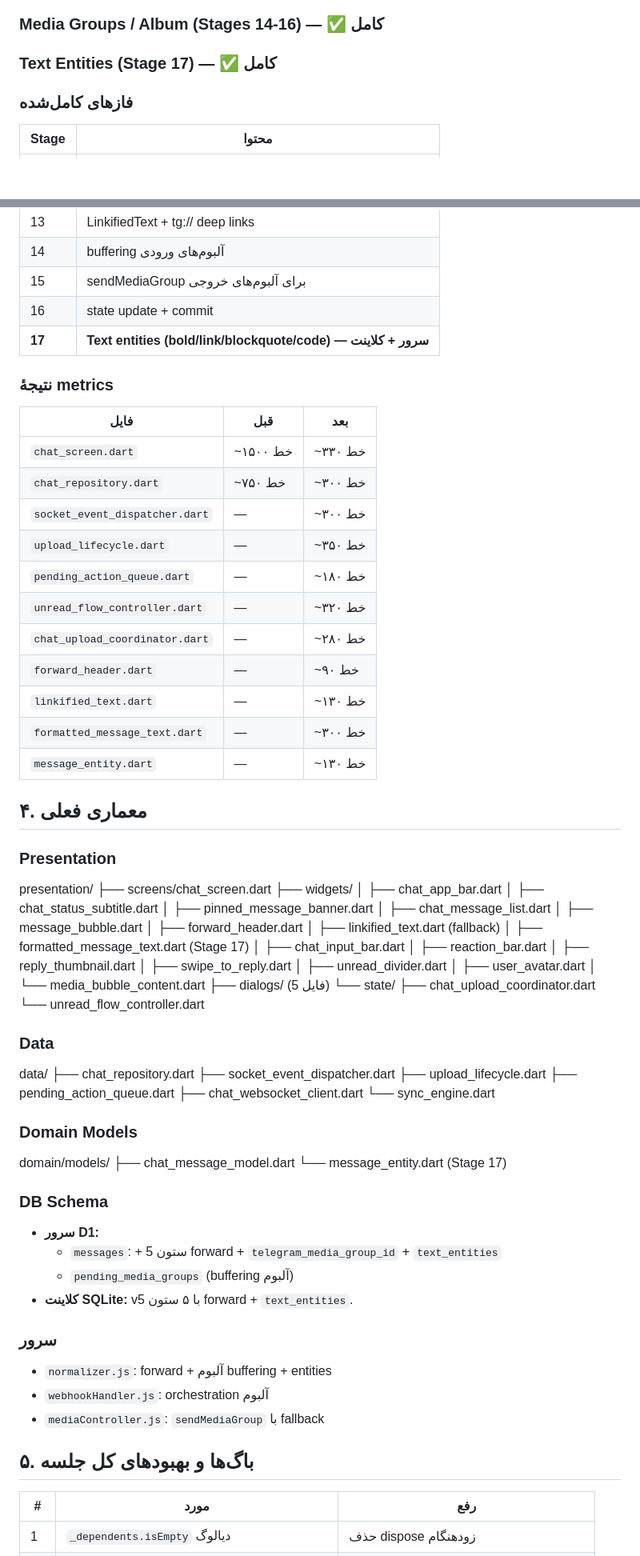
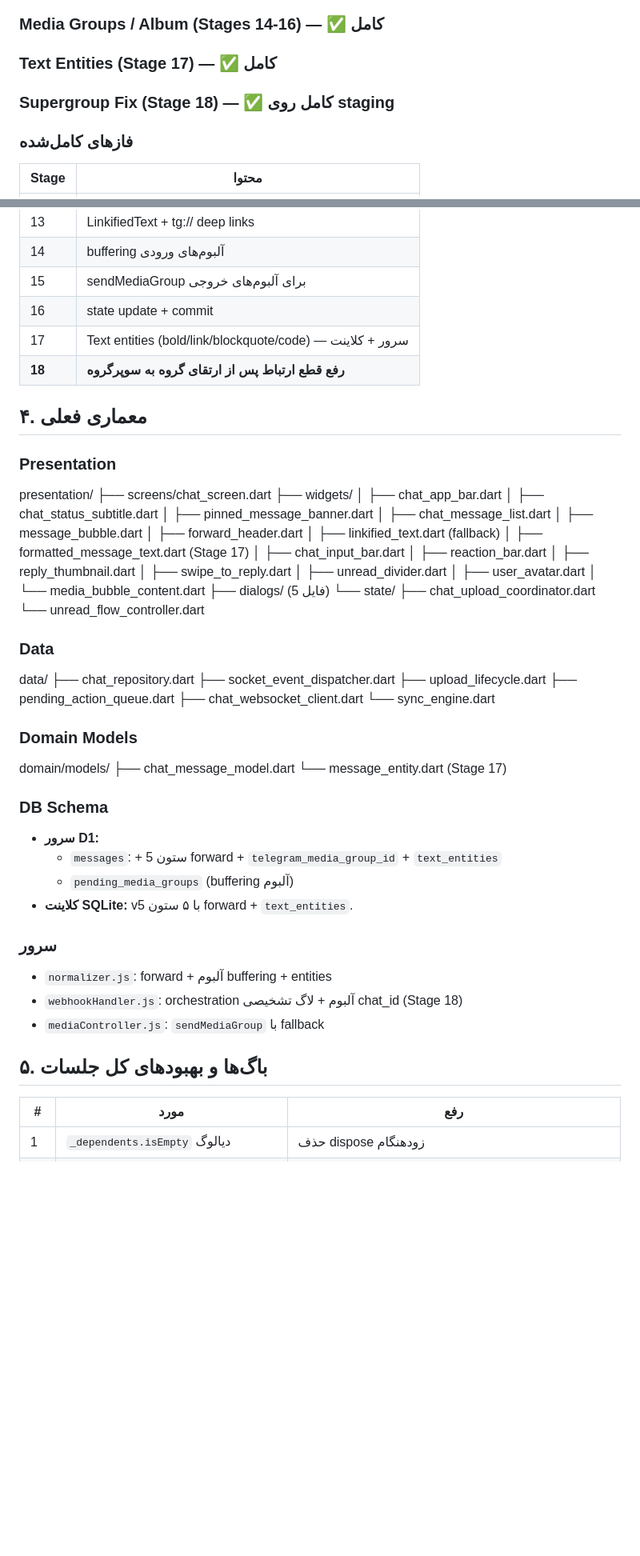
Before and after one commit to yasinshahabadi/telegram-chat, a Markdown page: AI_PROJECT_STATE.md, 2 parts joined by grey strips. Shown at 80% size. Drawn GitHub-style; blank space fills up the shorter version.

```diff
--- a/AI_PROJECT_STATE.md
+++ b/AI_PROJECT_STATE.md
@@ -28,6 +28,7 @@
 ### Forward + Links (Stages 10-13) — ✅ کامل
 ### Media Groups / Album (Stages 14-16) — ✅ کامل
 ### Text Entities (Stage 17) — ✅ کامل
+### Supergroup Fix (Stage 18) — ✅ کامل روی staging
 
 ### فازهای کامل‌شده
 | Stage | محتوا |
@@ -40,22 +41,8 @@
 | 14 | buffering آلبوم‌های ورودی |
 | 15 | sendMediaGroup برای آلبوم‌های خروجی |
 | 16 | state update + commit |
-| **17** | **Text entities (bold/link/blockquote/code) — سرور + کلاینت** |
-
-### نتیجهٔ metrics
-| فایل | قبل | بعد |
-|---|---|---|
-| `chat_screen.dart` | ~۱۵۰۰ خط | ~۳۳۰ خط |
-| `chat_repository.dart` | ~۷۵۰ خط | ~۳۰۰ خط |
-| `socket_event_dispatcher.dart` | — | ~۳۰۰ خط |
-| `upload_lifecycle.dart` | — | ~۳۵۰ خط |
-| `pending_action_queue.dart` | — | ~۱۸۰ خط |
-| `unread_flow_controller.dart` | — | ~۳۲۰ خط |
-| `chat_upload_coordinator.dart` | — | ~۲۸۰ خط |
-| `forward_header.dart` | — | ~۹۰ خط |
-| `linkified_text.dart` | — | ~۱۳۰ خط |
-| `formatted_message_text.dart` | — | ~۳۰۰ خط |
-| `message_entity.dart` | — | ~۱۳۰ خط |
+| 17 | Text entities (bold/link/blockquote/code) — سرور + کلاینت |
+| **18** | **رفع قطع ارتباط پس از ارتقای گروه به سوپرگروه** |
 
 ## ۴. معماری فعلی
 
@@ -83,7 +70,6 @@ presentation/
 ├── chat_upload_coordinator.dart
 └── unread_flow_controller.dart
 
-
 ### Data
 data/
 ├── chat_repository.dart
@@ -93,12 +79,10 @@ data/
 ├── chat_websocket_client.dart
 └── sync_engine.dart
 
-
 ### Domain Models
 domain/models/
 ├── chat_message_model.dart
 └── message_entity.dart (Stage 17)
-
 
 ### DB Schema
 - **سرور D1:**
@@ -108,10 +92,10 @@ domain/models/
 
 ### سرور
 - `normalizer.js`: forward + آلبوم buffering + entities
-- `webhookHandler.js`: orchestration آلبوم
+- `webhookHandler.js`: orchestration آلبوم + لاگ تشخیصی chat_id (Stage 18)
 - `mediaController.js`: `sendMediaGroup` با fallback
 
-## ۵. باگ‌ها و بهبودهای کل جلسه
+## ۵. باگ‌ها و بهبودهای کل جلسات
 
 | # | مورد | رفع |
 |---|---|---|
```
Also changed, not shown: other parts of AI_PROJECT_STATE.md (+69 -9 lines).
